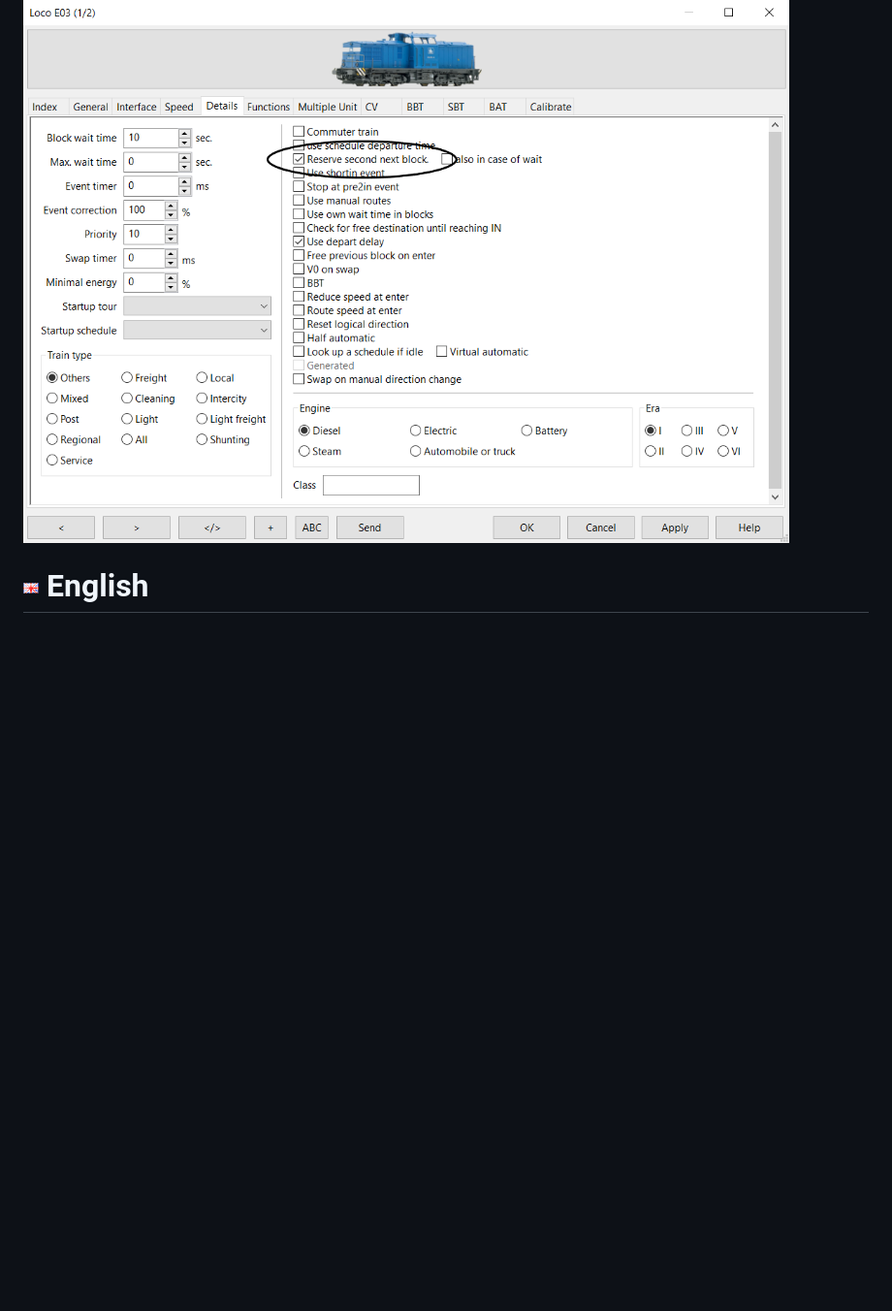
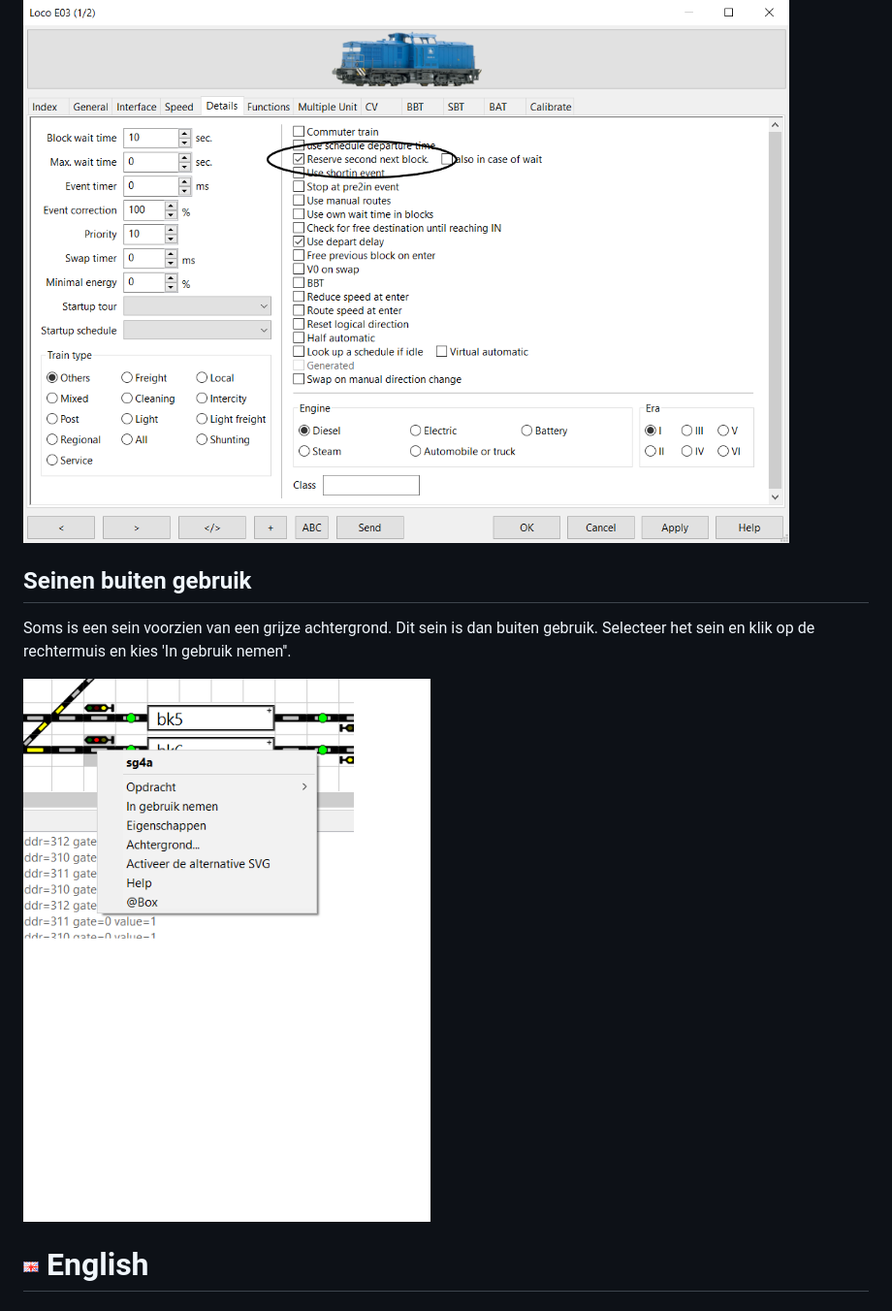
Before and after one commit to eddyluursema/modeltrain, a Markdown page: RocRail/README.md, the part around the change printed below. Shown: that part at 97% size. Drawn GitHub-style; pictures changed too: RocRail/images/SignalOutOfOrder.png (added); blank space fills up the shorter version.

```diff
--- a/RocRail/README.md
+++ b/RocRail/README.md
@@ -14,6 +14,11 @@ Na een tip van Fred Jansen de algemene eigenschap van RocRail uitgeschakeld en d
 
 ![RocRail_reserve_second_next_block](./images/Loc_reserve_second_next_block.PNG)
 
+## Seinen buiten gebruik
+Soms is een sein voorzien van een grijze achtergrond. Dit sein is dan buiten gebruik. Selecteer het sein en klik op de rechtermuis en kies 'In gebruik nemen''.
+
+![RocRail_reserve_second_next_block](./images/SignalOutOfOrder.png)
+
 
 # ![English flag](../images/gb.gif) English
 
```
Also changed, not shown: other parts of RocRail/README.md (+5 -0 lines), RocRail/images/SignalOutOfOrder_EN.png (added).
